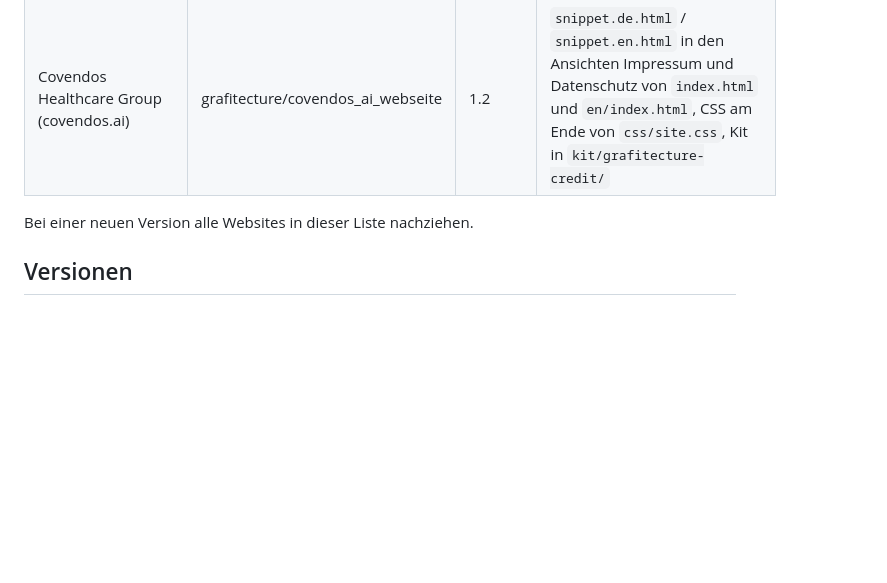
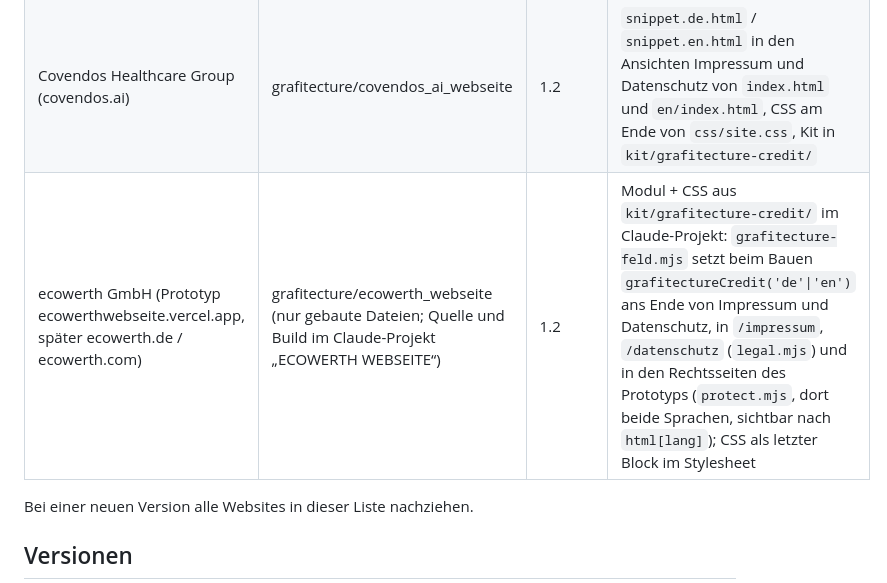
Before and after one commit to grafitecture/lannee_webseite, a Markdown page: kit/grafitecture-credit/README.md, the part around the change. Drawn GitHub-style; blank space fills up the shorter version.

Commit message:
Kit Grafitecture-Feld: ecowerth in „Eingebaut in“ eingetragen
Co-Authored-By: Claude Opus 5.5 <noreply@anthropic.com>
Claude-Session: https://claude.ai/code/session_0135uWaGEFgVGc8oE5EK51tu

```diff
--- a/kit/grafitecture-credit/README.md
+++ b/kit/grafitecture-credit/README.md
@@ -73,6 +73,7 @@ Stellschrauben (optional, auf einem Elternelement setzen):
 | core-cc.com | grafitecture/core_cc | 1.2 | `snippet.de.html` in `impressum.html` und `datenschutz.html`, `snippet.en.html` in `en/legal-notice.html` und `en/privacy.html` (je am Ende von `.legal__body`), CSS am Ende von `assets/css/style.css`; Kit-Kopie in `kit/grafitecture-credit/` |
 | San Remo (www.sanremo.ma) | grafitecture/sanremowebseite (Spiegel: grafitecture/sanremo) | 1.2 | Modul + CSS aus `kit/grafitecture-credit/`: `tools/build.mjs` ersetzt `<!--#gt-credit de\|en\|it-->` in `src/impressum.html` und `src/datenschutz.html` (je Sprachblock, Italienisch auf Englisch) und kopiert das CSS als letzten Block in `public/assets/css/main.css` |
 | Covendos Healthcare Group (covendos.ai) | grafitecture/covendos_ai_webseite | 1.2 | `snippet.de.html` / `snippet.en.html` in den Ansichten Impressum und Datenschutz von `index.html` und `en/index.html`, CSS am Ende von `css/site.css`, Kit in `kit/grafitecture-credit/` |
+| ecowerth GmbH (Prototyp ecowerthwebseite.vercel.app, später ecowerth.de / ecowerth.com) | grafitecture/ecowerth_webseite (nur gebaute Dateien; Quelle und Build im Claude-Projekt „ECOWERTH WEBSEITE“) | 1.2 | Modul + CSS aus `kit/grafitecture-credit/` im Claude-Projekt: `grafitecture-feld.mjs` setzt beim Bauen `grafitectureCredit('de'\|'en')` ans Ende von Impressum und Datenschutz, in `/impressum`, `/datenschutz` (`legal.mjs`) und in den Rechtsseiten des Prototyps (`protect.mjs`, dort beide Sprachen, sichtbar nach `html[lang]`); CSS als letzter Block im Stylesheet |
 
 Bei einer neuen Version alle Websites in dieser Liste nachziehen.
 
```
